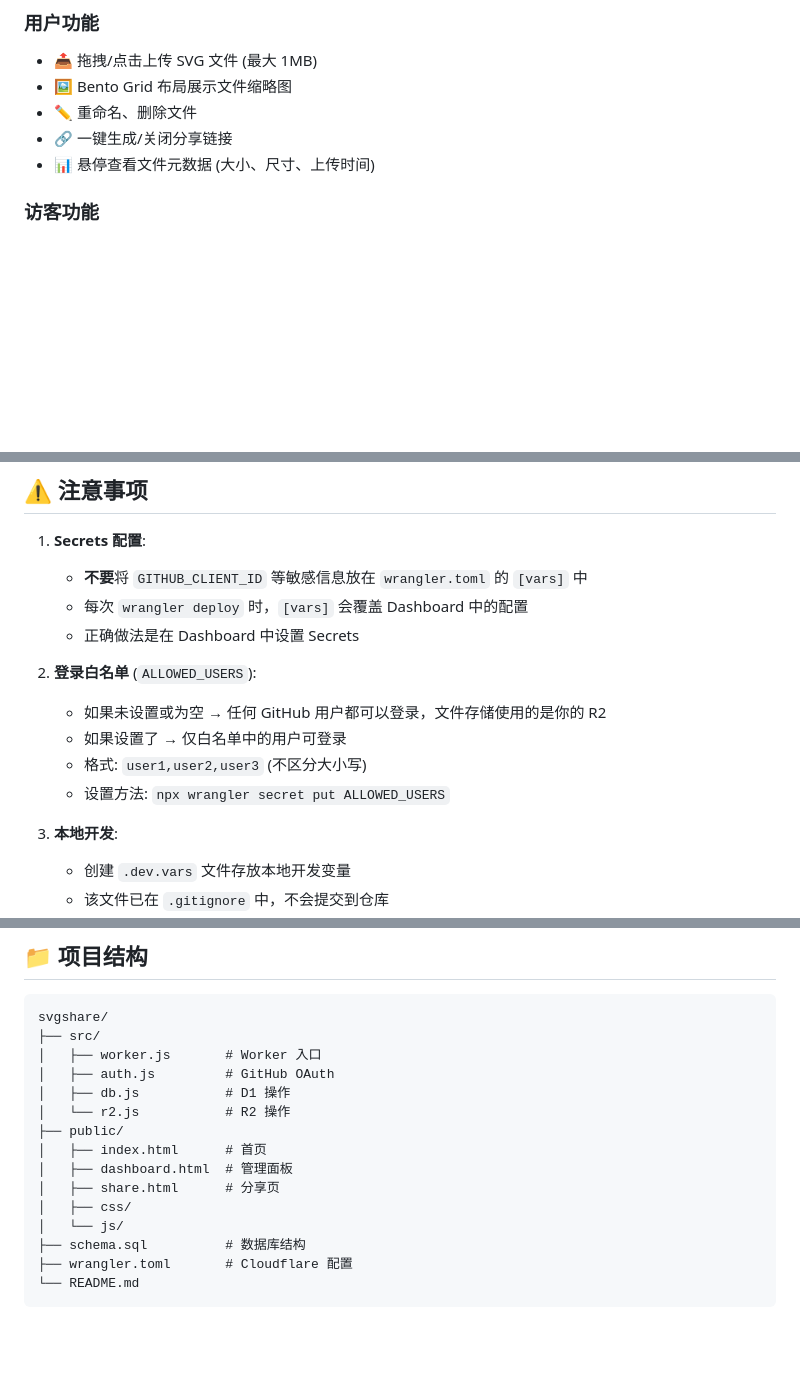
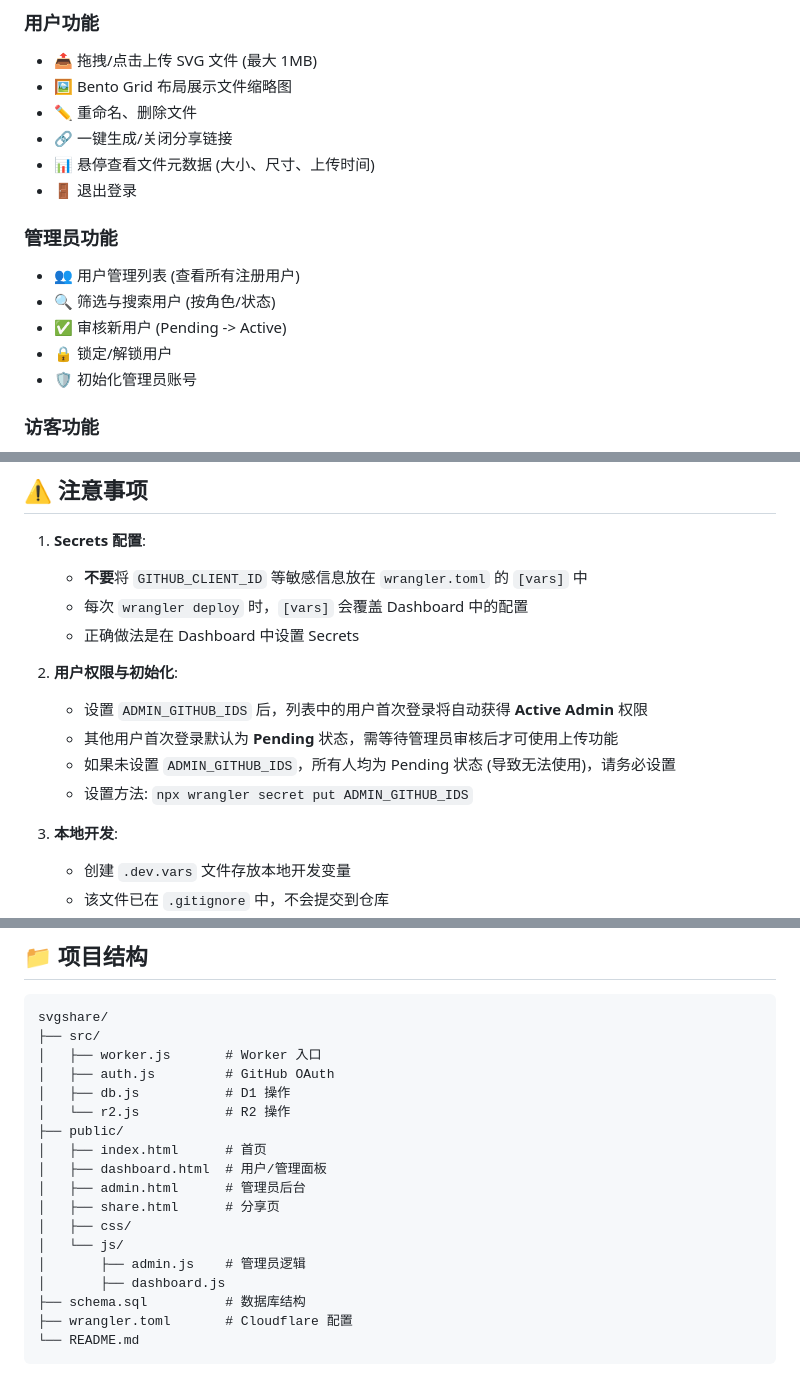
Before and after one commit to gray0128/svgshare, a Markdown page: README.md, 3 parts joined by grey strips. Rendered like a GitHub page; blank space fills up the shorter version.

Commit message:
更新 README

```diff
--- a/README.md
+++ b/README.md
@@ -18,6 +18,14 @@
 - ✏️ 重命名、删除文件
 - 🔗 一键生成/关闭分享链接
 - 📊 悬停查看文件元数据 (大小、尺寸、上传时间)
+- 🚪 退出登录
+
+### 管理员功能
+- 👥 用户管理列表 (查看所有注册用户)
+- 🔍 筛选与搜索用户 (按角色/状态)
+- ✅ 审核新用户 (Pending -> Active)
+- 🔒 锁定/解锁用户
+- 🛡️ 初始化管理员账号
 
 ### 访客功能
 - 🔍 交互式查看器：缩放、平移、重置
@@ -121,11 +129,11 @@ npx wrangler deploy
    - 每次 `wrangler deploy` 时，`[vars]` 会覆盖 Dashboard 中的配置
    - 正确做法是在 Dashboard 中设置 Secrets
 
-2. **登录白名单** (`ALLOWED_USERS`):
-   - 如果未设置或为空 → 任何 GitHub 用户都可以登录，文件存储使用的是你的 R2
-   - 如果设置了 → 仅白名单中的用户可登录
-   - 格式: `user1,user2,user3` (不区分大小写)
-   - 设置方法: `npx wrangler secret put ALLOWED_USERS`
+2. **用户权限与初始化**:
+   - 设置 `ADMIN_GITHUB_IDS` 后，列表中的用户首次登录将自动获得 **Active Admin** 权限
+   - 其他用户首次登录默认为 **Pending** 状态，需等待管理员审核后才可使用上传功能
+   - 如果未设置 `ADMIN_GITHUB_IDS`，所有人均为 Pending 状态 (导致无法使用)，请务必设置
+   - 设置方法: `npx wrangler secret put ADMIN_GITHUB_IDS`
 
 3. **本地开发**:
    - 创建 `.dev.vars` 文件存放本地开发变量
@@ -146,10 +154,13 @@ svgshare/
 │   └── r2.js           # R2 操作
 ├── public/
 │   ├── index.html      # 首页
-│   ├── dashboard.html  # 管理面板
+│   ├── dashboard.html  # 用户/管理面板
+│   ├── admin.html      # 管理员后台
 │   ├── share.html      # 分享页
 │   ├── css/
 │   └── js/
+│       ├── admin.js    # 管理员逻辑
+│       ├── dashboard.js
 ├── schema.sql          # 数据库结构
 ├── wrangler.toml       # Cloudflare 配置
 └── README.md
```
Also changed, not shown: other parts of README.md (+1 -1 lines).
